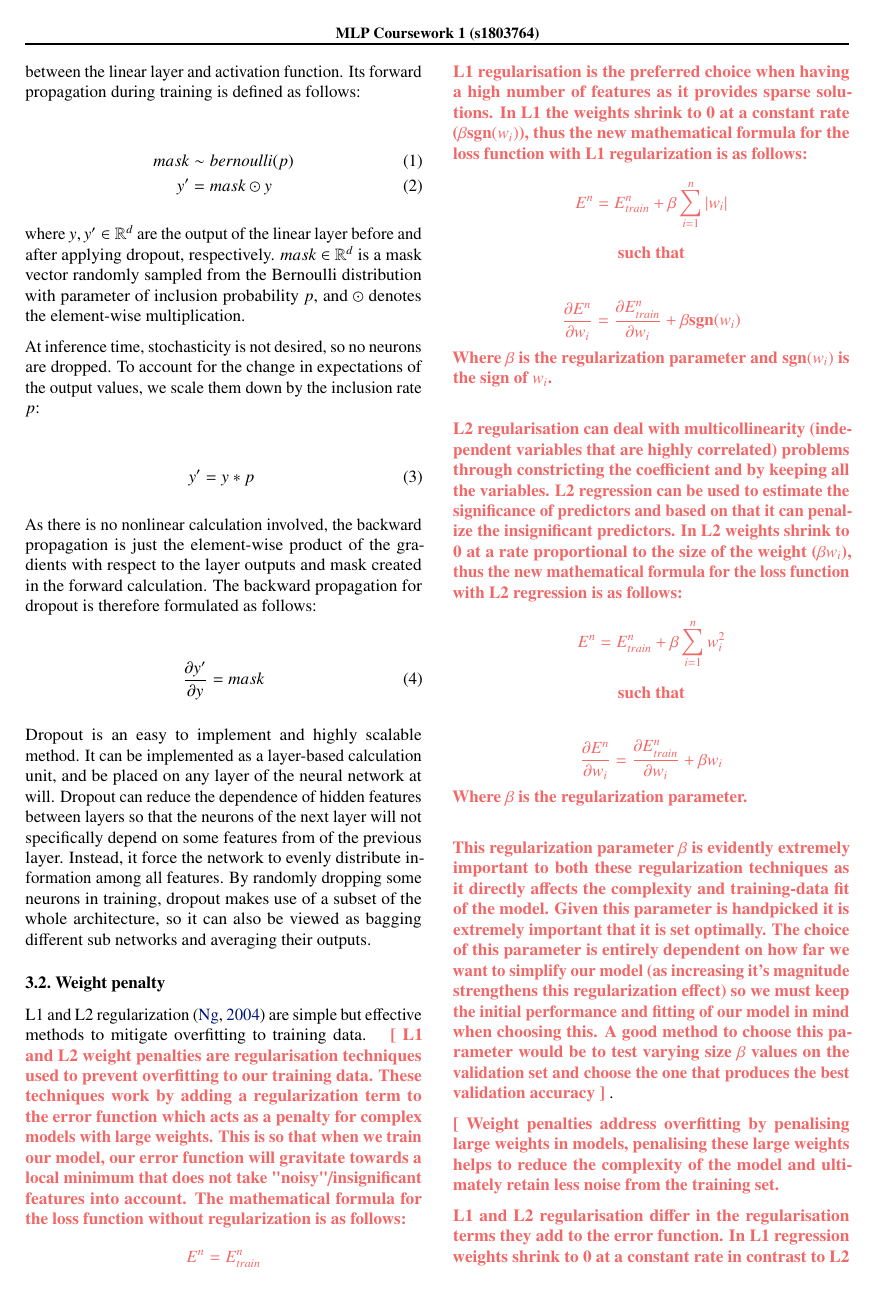
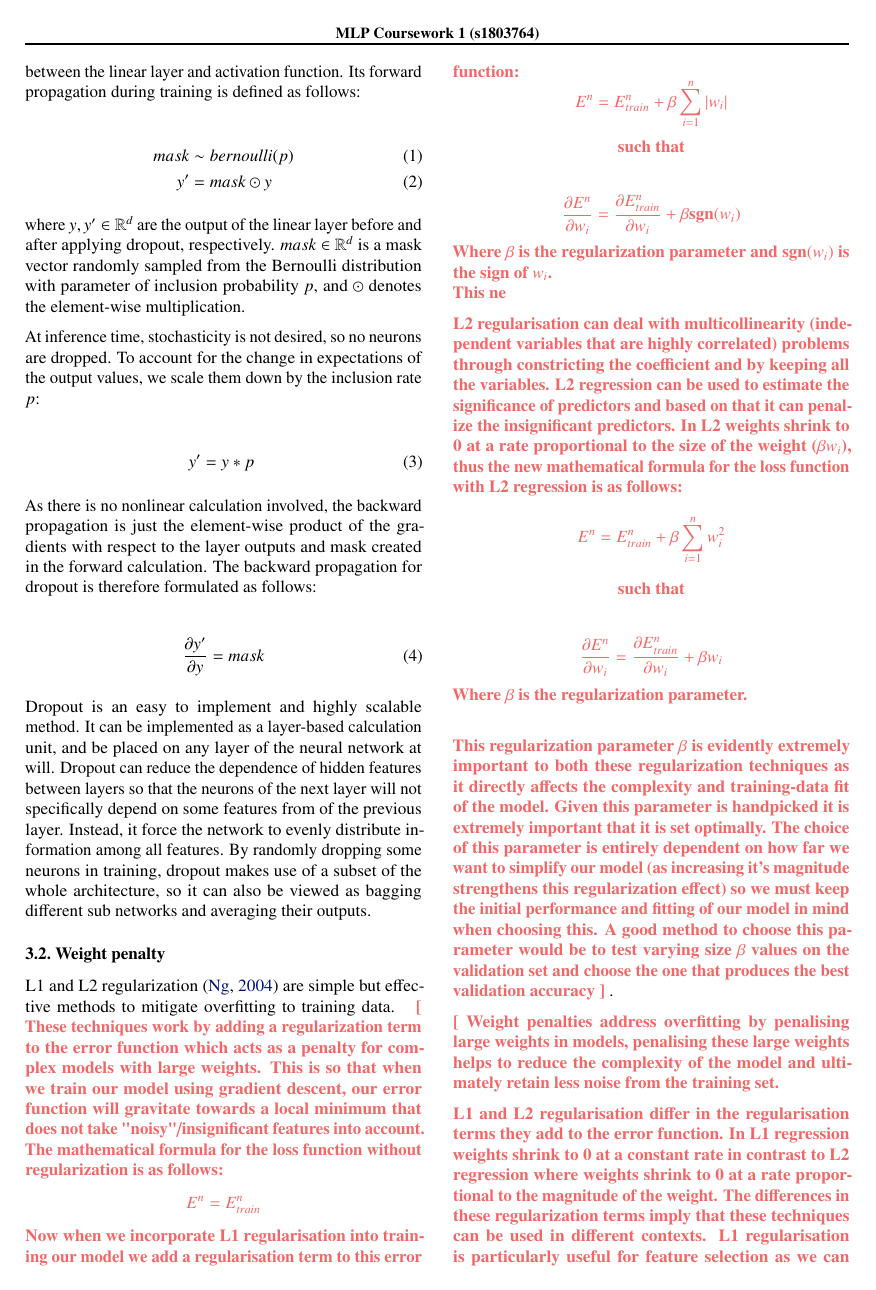
Before and after one commit to hwixley/MLP-coursework1-report, a LaTeX paper (mlp-cw1-template.tex, which reads mlp-cw1-questions.tex): page 5 of 7. Compiled offline with pdfLaTeX.

Commit message:
Updates from Overleaf

```diff
--- a/mlp-cw1-questions.tex
+++ b/mlp-cw1-questions.tex
@@ -112,23 +112,24 @@ These results were to be expected as the deeper the model implies more informati
 \newcommand{\questionTwelve} {
 \youranswer{
 From table~\ref{tab:width_exp} and table~\ref{tab:depth_exps} we can see that increasing depth is a more effective means to increase performance as it achieves better validation accuracy across all models (when looking at the optimal validation accuracy across 100 epochs). We can also see from these tables that increasing width makes the model less susceptible to overfitting than increasing the depth given the far smaller generalization gaps achieved across all the width experiment models. When looking at figure \ref{fig:width_acccurves} and figure \ref{fig:depth_acccurves} we can see that there is a far larger gap in accuracies between the models of varying width which indicates the rapid improvement increasing width can have on a model's performance.
-Finally, when analysing these two methods for developing neural networks we must also keep in mind the computational costs of each of these, as different applications may demand different amounts of computational efficiency. In a time-critical application (where computation speed needs to be minimised as much as possible) it is more computationally effective to widen the layers than increase the number of layers as wider networks allow many multiplications to be completed in parallel, unlike deeper networks which require more sequential operations (since the computations depend on the outputs of the previous layers) \cite{DBLP:journals/corr/ZagoruykoK16}
+Finally, when analysing these two methods for developing neural networks we must also keep in mind the computational costs of each of these, as different applications may demand different amounts of computational efficiency. In a time-critical application (where computation speed needs to be minimised as much as possible) it is more computationally effective to widen the network than increase the depth of the network as wider networks allow many multiplications to be completed in parallel, unlike deeper networks which require more sequential operations (since the computations depend on the outputs of the previous layers) \cite{DBLP:journals/corr/ZagoruykoK16}
 }
 }
 
 %% Question 13: Explain L1/L2 weight penalties first in words and then with formulas. Explain how they are incorporated to training and what hyperparameter(s) they require
 \newcommand{\questionThirteen} {
 \youranswer{
-L1 and L2 weight penalties are regularisation techniques used to prevent overfitting to our training data. These techniques work by adding a regularization term to the error function which acts as a penalty for complex models with large weights. This is so that when we train our model, our error function will gravitate towards a local minimum that does not take "noisy"/insignificant features into account. The mathematical formula for the loss function without regularization is as follows:
+These techniques work by adding a regularization term to the error function which acts as a penalty for complex models with large weights. This is so that when we train our model using gradient descent, our error function will gravitate towards a local minimum that does not take "noisy"/insignificant features into account. The mathematical formula for the loss function without regularization is as follows:
 $$ E^n = E^{n}_{train}$$
-
-L1 regularisation is the preferred choice when having a high number of features as it provides sparse solutions. In L1 the weights shrink to 0 at a constant rate ($\beta \text{sgn}(w_i)$), thus the new mathematical formula for the loss function with L1 regularization is as follows:
+Now when we incorporate L1 regularisation into training our model we add a regularisation term to this error function:
+%L1 regularisation is the preferred choice when having a high number of features as it provides sparse solutions. In L1 the weights shrink to 0 at a constant rate ($\beta \text{sgn}(w_i)$), thus the new mathematical formula for the loss function with L1 regularization is as follows:
 $$ E^n = E^{n}_{train} + \beta \sum_{i=1}^{n}|w_i|$$
 $$ \text{such that}$$
 
 $$ \frac{\partial E^n}{\partial w_i} = \frac{\partial E_{train}^{n}}{\partial w_i} + \beta \text{sgn}(w_i)$$
 Where $ \beta$ is the regularization parameter and $ \text{sgn}(w_i)$ is the sign of $w_i$.
 \\
+This ne
 
 L2 regularisation can deal with multicollinearity (independent variables that are highly correlated) problems through constricting the coefficient and by keeping all the variables. L2 regression can be used to estimate the significance of predictors and based on that it can penalize the insignificant predictors. In L2 weights shrink to 0 at a rate proportional to the size of the weight ($ \beta w_i$), thus the new mathematical formula for the loss function with L2 regression is as follows:
 $$ E^n = E^{n}_{train} + \beta \sum_{i=1}^{n}w_i^2 $$
```
